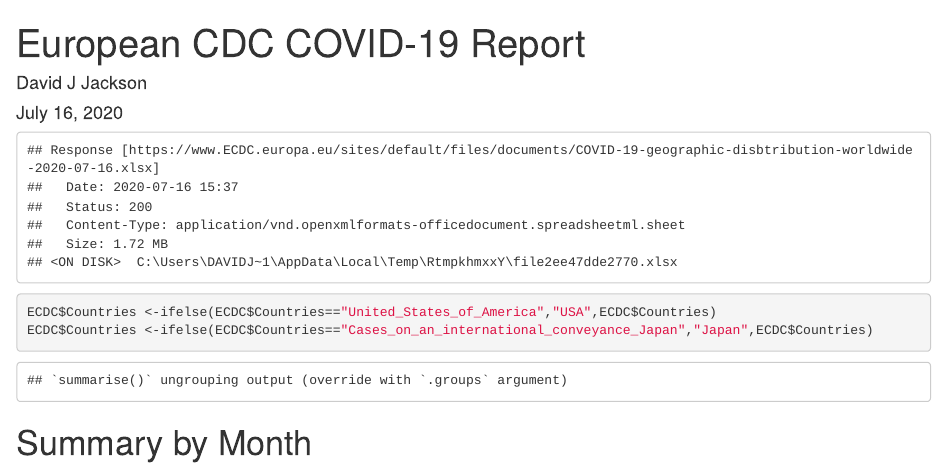
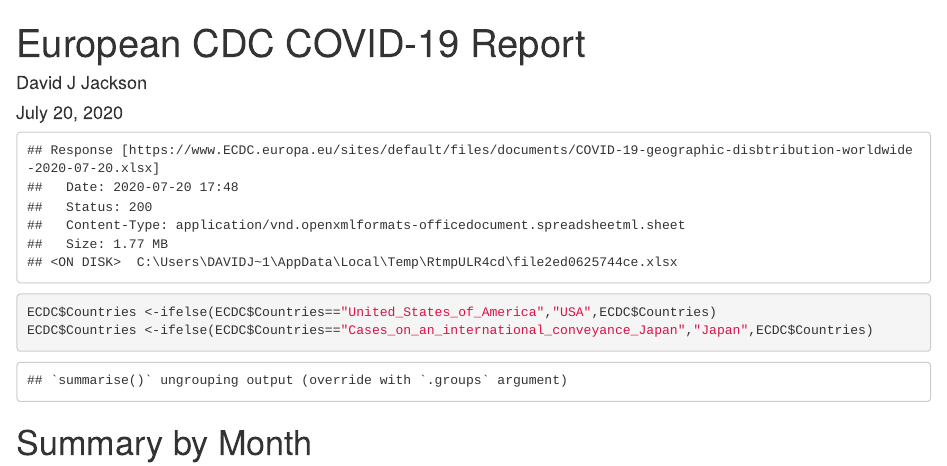
Before and after one commit to davidjayjackson/COVID-19-ECDC, an R Markdown document (ECDC-COVID.Rmd): the page in a window 1100 px wide, from its top. The pictures show the output file ECDC-COVID.html that the author committed with the source, opened offline; long lines of code are wrapped.

Commit message:
Updated July 20, 2020

````diff
--- a/ECDC-COVID.Rmd
+++ b/ECDC-COVID.Rmd
@@ -1,15 +1,15 @@
 ---
 title: ' European CDC COVID-19 Report'
 author: "David J Jackson"
-date: "July 16, 2020"
+date: "July 20, 2020"
 output: html_document
 ---
 
 ```{r setup, include=FALSE}
 knitr::opts_chunk$set(echo = TRUE)
 library(tidyverse)
-library(DT)
-library(pracma)
+# library(DT)
+# library(pracma)
 library(plotly)
 library(scales)
 # library(prophet)
````
Also changed, not shown: ECDC-COVID.html.
